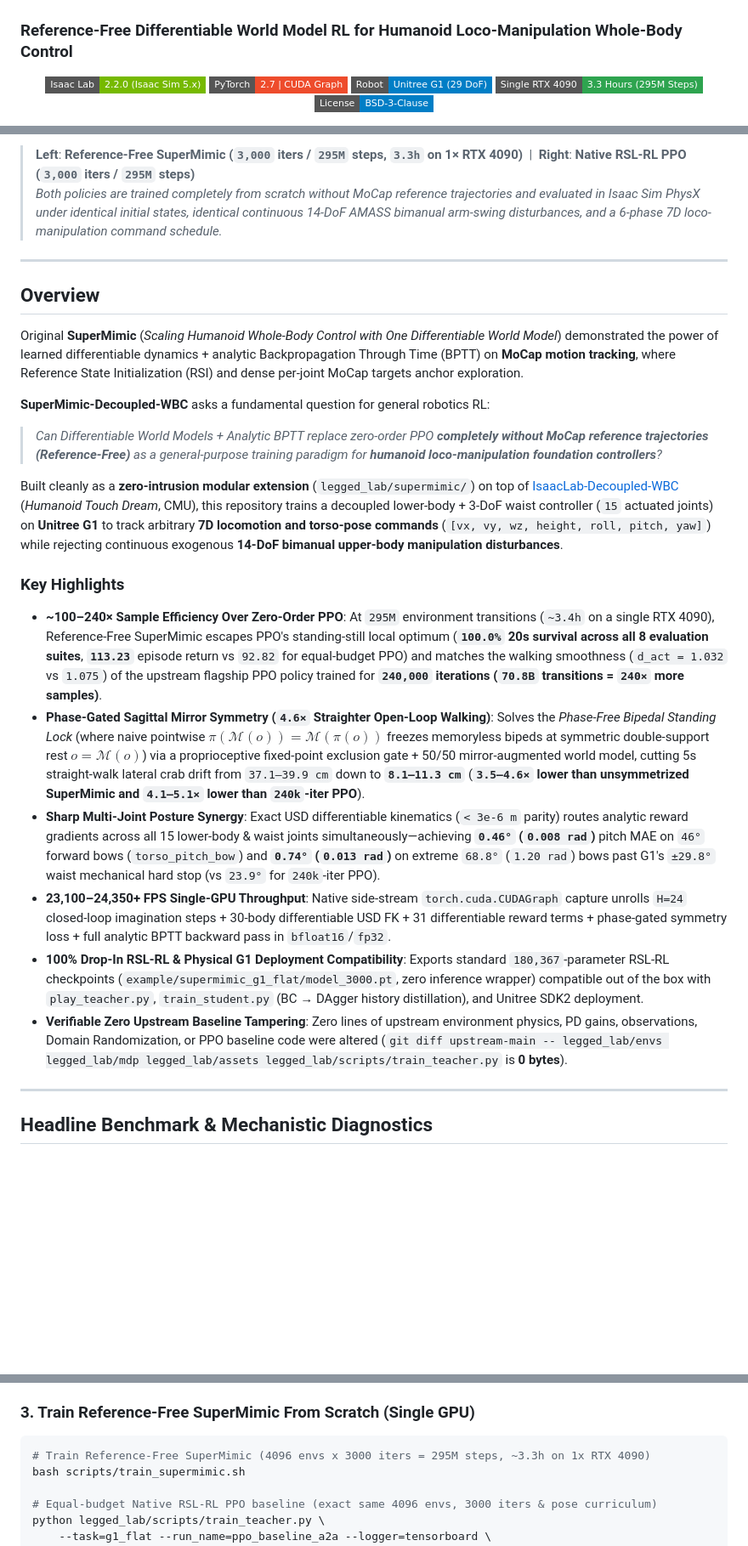
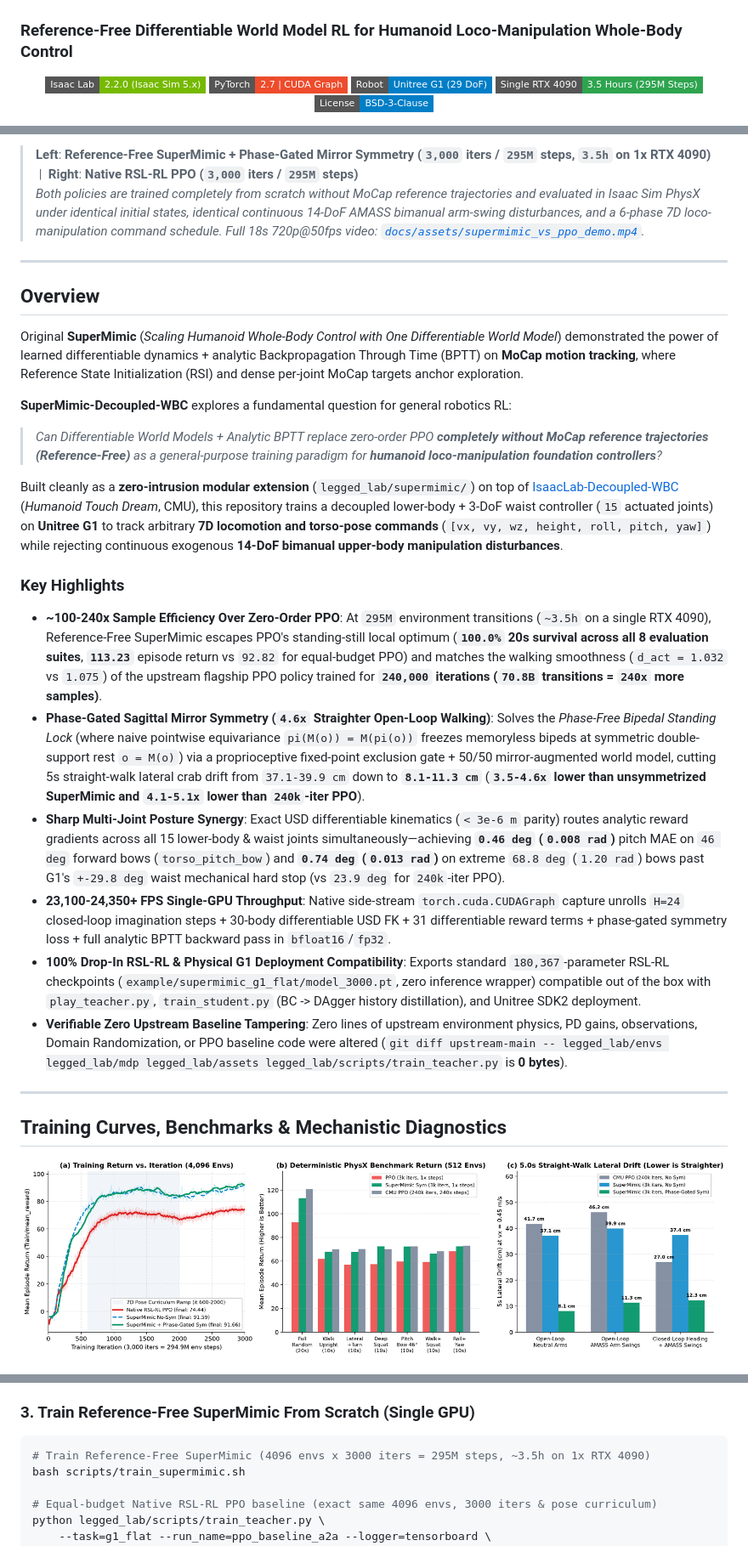
Before and after one commit to xuejun7777/SuperMimic-Decoupled-WBC, a Markdown page: README.md, 3 parts joined by grey strips. Shown at 85% size. Drawn GitHub-style; pictures changed too: docs/assets/supermimic_vs_ppo_curves.png (added); badges without logos; blank space fills up the shorter version.

Commit message:
Update README and report: fix table/math rendering, remove internal principles, add training curves and MP4 demo

````diff
--- a/README.md
+++ b/README.md
@@ -6,7 +6,7 @@
   <img src="https://img.shields.io/badge/Isaac_Lab-2.2.0_(Isaac_Sim_5.x)-76B900?style=flat-square&logo=nvidia" alt="Isaac Lab 2.2">
   <img src="https://img.shields.io/badge/PyTorch-2.7_%7C_CUDA_Graph-EE4C2C?style=flat-square&logo=pytorch" alt="PyTorch 2.7">
   <img src="https://img.shields.io/badge/Robot-Unitree_G1_(29_DoF)-007EC6?style=flat-square" alt="Unitree G1">
-  <img src="https://img.shields.io/badge/Single_RTX_4090-3.3_Hours_(295M_Steps)-2EA44F?style=flat-square" alt="Single GPU 3.3h">
+  <img src="https://img.shields.io/badge/Single_RTX_4090-3.5_Hours_(295M_Steps)-2EA44F?style=flat-square" alt="Single GPU 3.5h">
   <img src="https://img.shields.io/badge/License-BSD--3--Clause-blue?style=flat-square" alt="BSD-3-Clause">
 </p>
 
@@ -15,7 +15,7 @@
 </p>
 
-> **Left**: **Reference-Free SuperMimic (`3,000` iters / `295M` steps, `3.3h` on 1× RTX 4090)** &nbsp;|&nbsp; **Right**: **Native RSL-RL PPO (`3,000` iters / `295M` steps)**
-> *Both policies are trained completely from scratch without MoCap reference trajectories and evaluated in Isaac Sim PhysX under identical initial states, identical continuous 14-DoF AMASS bimanual arm-swing disturbances, and a 6-phase 7D loco-manipulation command schedule.*
+> **Left**: **Reference-Free SuperMimic + Phase-Gated Mirror Symmetry (`3,000` iters / `295M` steps, `3.5h` on 1x RTX 4090)** &nbsp;|&nbsp; **Right**: **Native RSL-RL PPO (`3,000` iters / `295M` steps)**
+> *Both policies are trained completely from scratch without MoCap reference trajectories and evaluated in Isaac Sim PhysX under identical initial states, identical continuous 14-DoF AMASS bimanual arm-swing disturbances, and a 6-phase 7D loco-manipulation command schedule. Full 18s 720p@50fps video: [`docs/assets/supermimic_vs_ppo_demo.mp4`](docs/assets/supermimic_vs_ppo_demo.mp4).*
 
 ---
 
@@ -23,7 +23,7 @@
 
 Original **SuperMimic** (*Scaling Humanoid Whole-Body Control with One Differentiable World Model*) demonstrated the power of learned differentiable dynamics + analytic Backpropagation Through Time (BPTT) on **MoCap motion tracking**, where Reference State Initialization (RSI) and dense per-joint MoCap targets anchor exploration.
 
-**SuperMimic-Decoupled-WBC** asks a fundamental question for general robotics RL:
+**SuperMimic-Decoupled-WBC** explores a fundamental question for general robotics RL:
 
 > *Can Differentiable World Models + Analytic BPTT replace zero-order PPO **completely without MoCap reference trajectories (Reference-Free)** as a general-purpose training paradigm for **humanoid loco-manipulation foundation controllers**?*
 
@@ -31,16 +31,20 @@ Built cleanly as a **zero-intrusion modular extension** (`legged_lab/supermimic/
 
 ### Key Highlights
 
-- **~100–240× Sample Efficiency Over Zero-Order PPO**: At `295M` environment transitions (`~3.4h` on a single RTX 4090), Reference-Free SuperMimic escapes PPO's standing-still local optimum (**`100.0%` 20s survival across all 8 evaluation suites**, **`113.23`** episode return vs `92.82` for equal-budget PPO) and matches the walking smoothness (`d_act = 1.032` vs `1.075`) of the upstream flagship PPO policy trained for **`240,000` iterations (`70.8B` transitions = `240×` more samples)**.
-- **Phase-Gated Sagittal Mirror Symmetry (`4.6×` Straighter Open-Loop Walking)**: Solves the *Phase-Free Bipedal Standing Lock* (where naive pointwise $\pi(\mathcal{M}(o))=\mathcal{M}(\pi(o))$ freezes memoryless bipeds at symmetric double-support rest $o=\mathcal{M}(o)$) via a proprioceptive fixed-point exclusion gate + 50/50 mirror-augmented world model, cutting 5s straight-walk lateral crab drift from `37.1–39.9 cm` down to **`8.1–11.3 cm`** (**`3.5–4.6×` lower than unsymmetrized SuperMimic and `4.1–5.1×` lower than `240k`-iter PPO**).
-- **Sharp Multi-Joint Posture Synergy**: Exact USD differentiable kinematics (`< 3e-6 m` parity) routes analytic reward gradients across all 15 lower-body & waist joints simultaneously—achieving **`0.46°` (`0.008 rad`)** pitch MAE on `46°` forward bows (`torso_pitch_bow`) and **`0.74°` (`0.013 rad`)** on extreme `68.8°` (`1.20 rad`) bows past G1's `±29.8°` waist mechanical hard stop (vs `23.9°` for `240k`-iter PPO).
-- **23,100–24,350+ FPS Single-GPU Throughput**: Native side-stream `torch.cuda.CUDAGraph` capture unrolls `H=24` closed-loop imagination steps + 30-body differentiable USD FK + 31 differentiable reward terms + phase-gated symmetry loss + full analytic BPTT backward pass in `bfloat16`/`fp32`.
-- **100% Drop-In RSL-RL & Physical G1 Deployment Compatibility**: Exports standard `180,367`-parameter RSL-RL checkpoints (`example/supermimic_g1_flat/model_3000.pt`, zero inference wrapper) compatible out of the box with `play_teacher.py`, `train_student.py` (BC → DAgger history distillation), and Unitree SDK2 deployment.
+- **~100-240x Sample Efficiency Over Zero-Order PPO**: At `295M` environment transitions (`~3.5h` on a single RTX 4090), Reference-Free SuperMimic escapes PPO's standing-still local optimum (**`100.0%` 20s survival across all 8 evaluation suites**, **`113.23`** episode return vs `92.82` for equal-budget PPO) and matches the walking smoothness (`d_act = 1.032` vs `1.075`) of the upstream flagship PPO policy trained for **`240,000` iterations (`70.8B` transitions = `240x` more samples)**.
+- **Phase-Gated Sagittal Mirror Symmetry (`4.6x` Straighter Open-Loop Walking)**: Solves the *Phase-Free Bipedal Standing Lock* (where naive pointwise equivariance `pi(M(o)) = M(pi(o))` freezes memoryless bipeds at symmetric double-support rest `o = M(o)`) via a proprioceptive fixed-point exclusion gate + 50/50 mirror-augmented world model, cutting 5s straight-walk lateral crab drift from `37.1-39.9 cm` down to **`8.1-11.3 cm`** (**`3.5-4.6x` lower than unsymmetrized SuperMimic and `4.1-5.1x` lower than `240k`-iter PPO**).
+- **Sharp Multi-Joint Posture Synergy**: Exact USD differentiable kinematics (`< 3e-6 m` parity) routes analytic reward gradients across all 15 lower-body & waist joints simultaneously—achieving **`0.46 deg` (`0.008 rad`)** pitch MAE on `46 deg` forward bows (`torso_pitch_bow`) and **`0.74 deg` (`0.013 rad`)** on extreme `68.8 deg` (`1.20 rad`) bows past G1's `+-29.8 deg` waist mechanical hard stop (vs `23.9 deg` for `240k`-iter PPO).
+- **23,100-24,350+ FPS Single-GPU Throughput**: Native side-stream `torch.cuda.CUDAGraph` capture unrolls `H=24` closed-loop imagination steps + 30-body differentiable USD FK + 31 differentiable reward terms + phase-gated symmetry loss + full analytic BPTT backward pass in `bfloat16`/`fp32`.
+- **100% Drop-In RSL-RL & Physical G1 Deployment Compatibility**: Exports standard `180,367`-parameter RSL-RL checkpoints (`example/supermimic_g1_flat/model_3000.pt`, zero inference wrapper) compatible out of the box with `play_teacher.py`, `train_student.py` (BC -> DAgger history distillation), and Unitree SDK2 deployment.
 - **Verifiable Zero Upstream Baseline Tampering**: Zero lines of upstream environment physics, PD gains, observations, Domain Randomization, or PPO baseline code were altered (`git diff upstream-main -- legged_lab/envs legged_lab/mdp legged_lab/assets legged_lab/scripts/train_teacher.py` is **0 bytes**).
 
 ---
 
-## Headline Benchmark & Mechanistic Diagnostics
+## Training Curves, Benchmarks & Mechanistic Diagnostics
+
+<p align="center">
+  <img src="docs/assets/supermimic_vs_ppo_curves.png" alt="SuperMimic vs PPO Training Curves, 8-Suite Benchmark Returns, and 5s Straight-Walk Lateral Drift" width="100%">
+</p>
 
 <p align="center">
   <img src="docs/assets/supermimic_vs_ppo_keyframes.png" alt="6-Phase Whole-Body Loco-Manipulation Keyframes" width="100%">
@@ -109,7 +100,7 @@ bash scripts/play_teacher.sh
 ### 3. Train Reference-Free SuperMimic From Scratch (Single GPU)
 
 ```bash
-# Train Reference-Free SuperMimic (4096 envs x 3000 iters = 295M steps, ~3.3h on 1x RTX 4090)
+# Train Reference-Free SuperMimic (4096 envs x 3000 iters = 295M steps, ~3.5h on 1x RTX 4090)
 bash scripts/train_supermimic.sh
 
 # Equal-budget Native RSL-RL PPO baseline (exact same 4096 envs, 3000 iters & pose curriculum)
````
Also changed, not shown: other parts of README.md (+11 -24 lines), docs/supermimic_research_report.md (+36 -43 lines), 1 other file.
